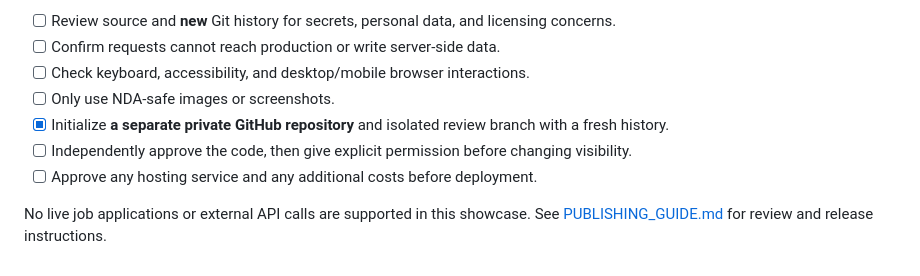
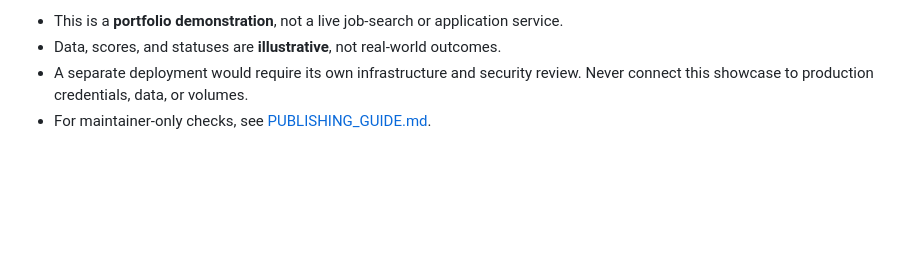
Before and after one commit to nataliezakharov-sys/remote-radar-showcase, a Markdown page: README.md, the part around one of its changes. Rendered like a GitHub page; blank space fills up the shorter version.

```diff
--- a/README.md
+++ b/README.md
@@ -56,10 +69,5 @@ This work showcases **AI-assisted product building**. It is not a claim that eve
 
-- [ ] Review source and **new** Git history for secrets, personal data, and licensing concerns.
-- [ ] Confirm requests cannot reach production or write server-side data.
-- [ ] Check keyboard, accessibility, and desktop/mobile browser interactions.
-- [ ] Only use NDA-safe images or screenshots.
-- [x] Initialize **a separate private GitHub repository** and isolated review branch with a fresh history.
-- [ ] Independently approve the code, then give explicit permission before changing visibility.
-- [ ] Approve any hosting service and any additional costs before deployment.
-
-No live job applications or external API calls are supported in this showcase. See [PUBLISHING_GUIDE.md](PUBLISHING_GUIDE.md) for review and release instructions.
+- This is a **portfolio demonstration**, not a live job-search or application service.
+- Data, scores, and statuses are **illustrative**, not real-world outcomes.
+- A separate deployment would require its own infrastructure and security review. Never connect this showcase to production credentials, data, or volumes.
+- For maintainer-only checks, see [PUBLISHING_GUIDE.md](PUBLISHING_GUIDE.md).
```
Also changed, not shown: other parts of README.md (+44 -31 lines).
